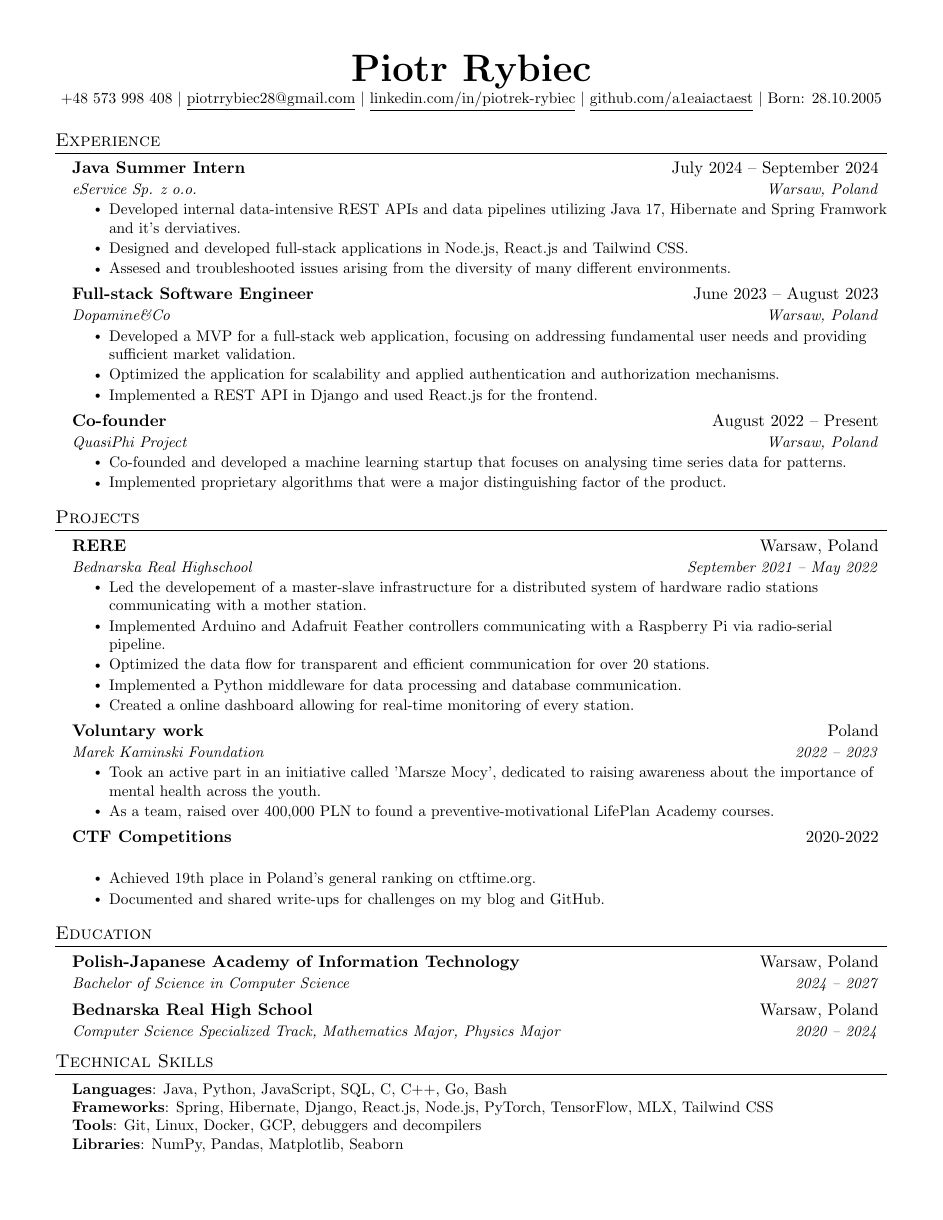
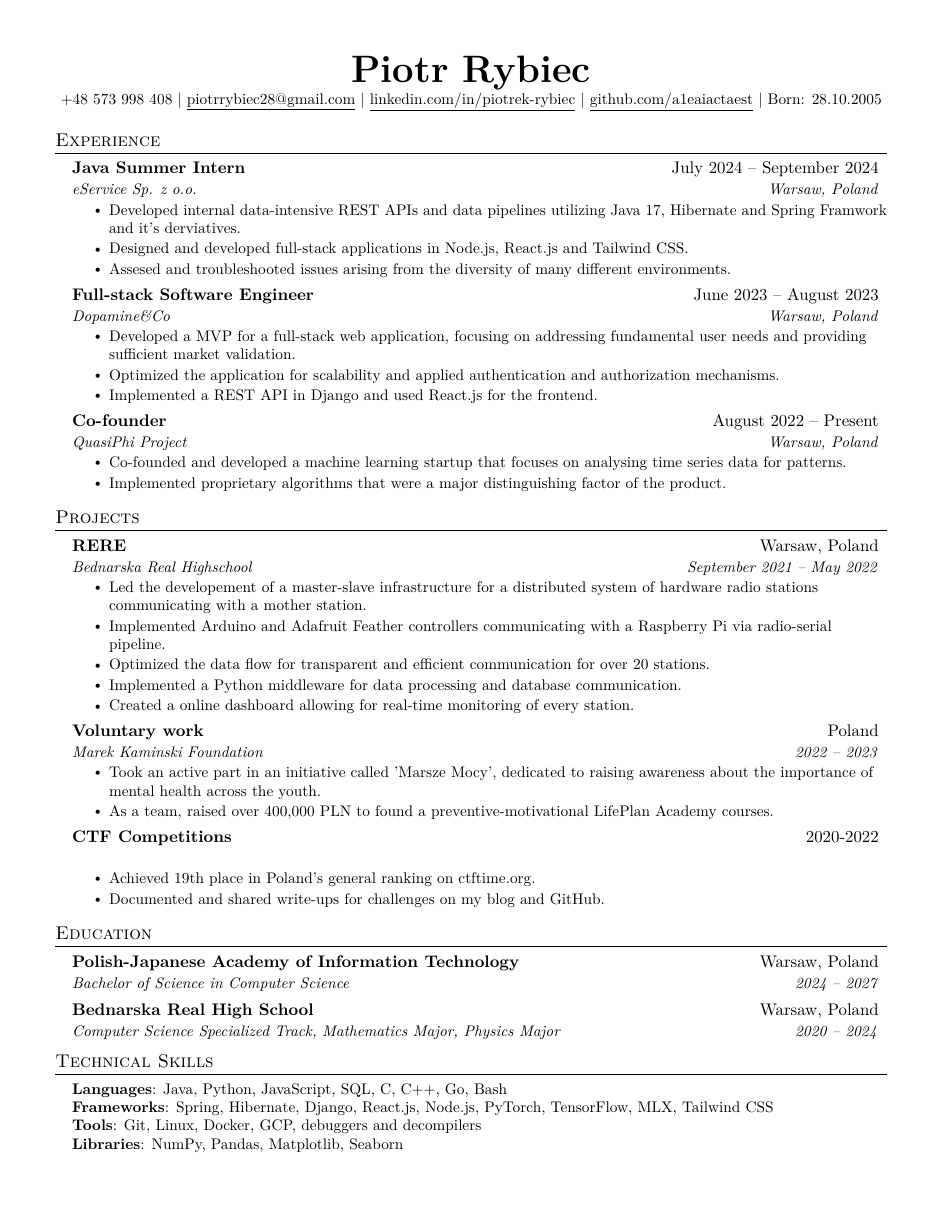
Before and after one commit to a1eaiactaest/cv, a LaTeX CV (cv.tex): the whole page. Compiled offline with pdfLaTeX.

Commit message:
cleared errors

```diff
--- a/cv.tex
+++ b/cv.tex
@@ -11,6 +11,7 @@
 \usepackage{fancyhdr}
 \usepackage[english]{babel}
 \usepackage{tabularx}
+\usepackage{lmodern}
 \input{glyphtounicode}
 
 
@@ -25,6 +26,8 @@
 \addtolength{\textwidth}{1in}
 \addtolength{\topmargin}{-.5in}
 \addtolength{\textheight}{1.0in}
+
+\setlength{\footskip}{5pt}
 
 \urlstyle{same}
 
```
Also changed, not shown: cv.pdf.
